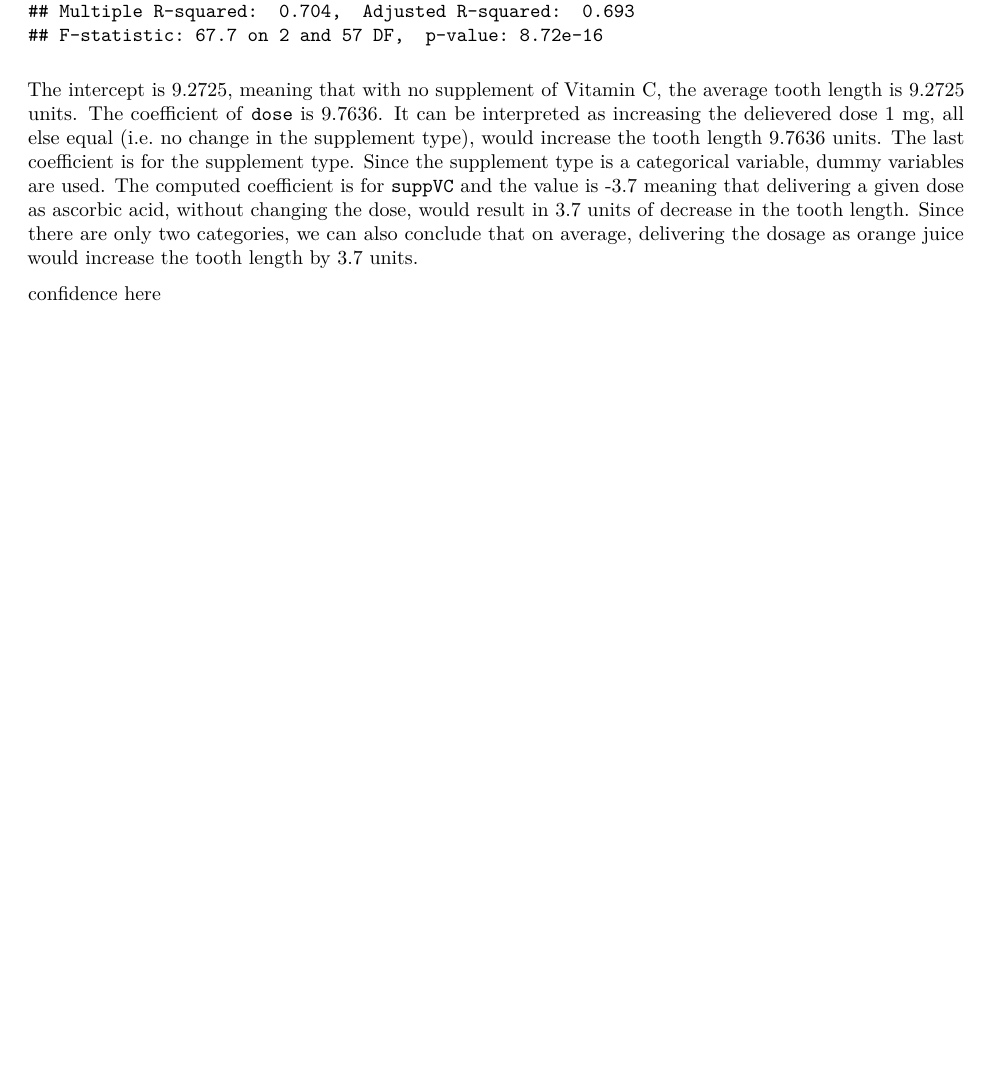
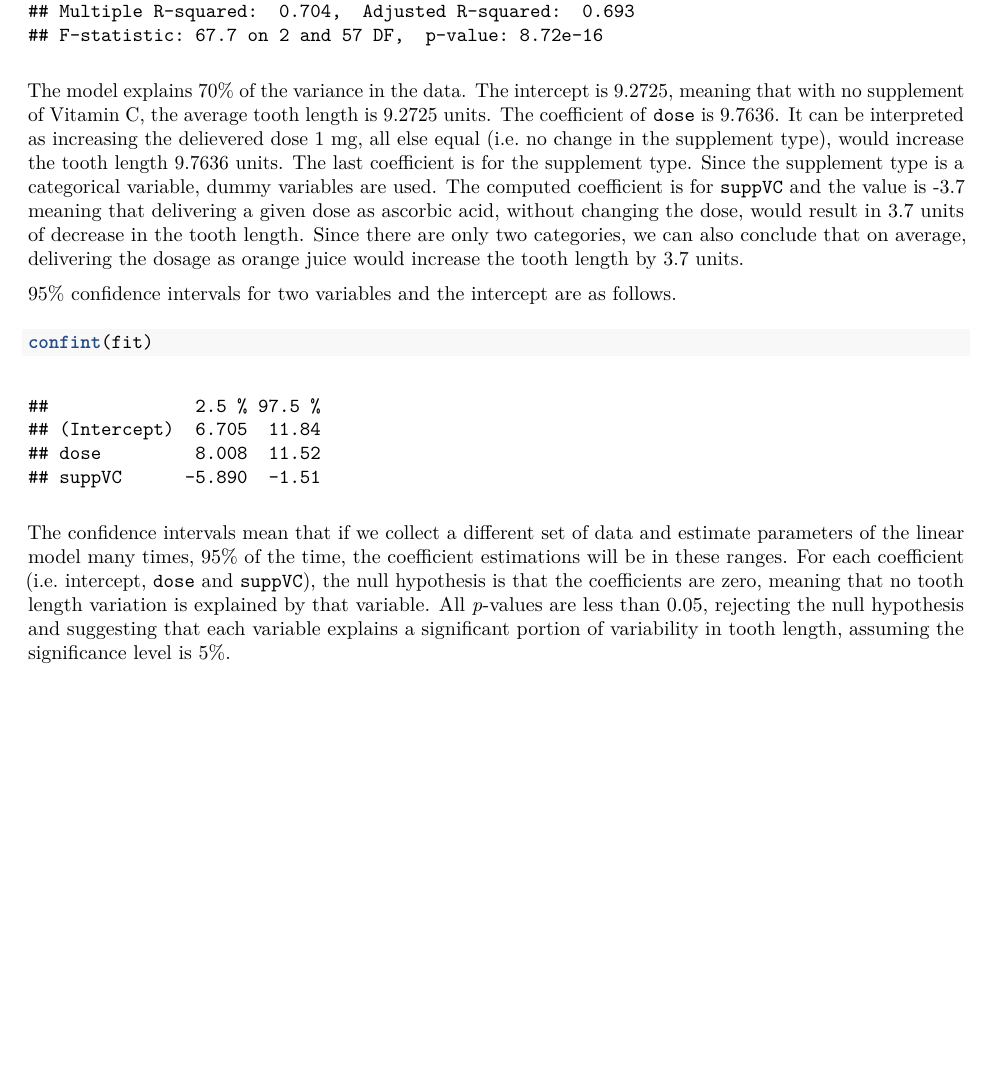
Before and after one commit to sefakilic/coursera-statinference, an R Markdown document (statinference_project_part2.Rmd): part of page 2 of 2, cut so that both start at the same text, the shorter picture padded with empty space. The pictures show the output file statinference_project_part2.pdf that the author committed with the source.

Commit message:
added part2

````diff
--- a/statinference_project_part2.Rmd
+++ b/statinference_project_part2.Rmd
@@ -1,7 +1,11 @@
 ---
 title: 'Statistical Inference Course Project, Part 2: Basic Inferential Data Analysis'
 author: "Sefa Kilic"
-output: pdf_document
+output:
+  html_document: default
+  pdf_document:
+    fig_height: 3
+    fig_width: 5
 ---
 
 In the second part of the project, we analyze the `ToothGrowth` data in the R
@@ -36,6 +40,7 @@ fit <- lm(len ~ dose + supp, data=ToothGrowth)
 summary(fit)
 ```
 
+The model explains 70% of the variance in the data.
 The intercept is `r fit$coefficients[[1]]`, meaning that with no supplement of
 Vitamin C, the average tooth length is `r fit$coefficients[[1]]` units. The
 coefficient of `dose` is `r fit$coefficients[[2]]`. It can be interpreted as
@@ -49,4 +54,15 @@ a given dose as ascorbic acid, without changing the dose, would result in
 are only two categories, we can also conclude that on average, delivering the dosage as
 orange juice would increase the tooth length by `r abs(fit$coefficients[[3]])` units.
 
-confidence here
+95% confidence intervals for two variables and the intercept are as follows.
+```{r}
+confint(fit)
+```
+The confidence intervals mean that if we collect a different set of data and
+estimate parameters of the linear model many times, 95% of the time, the
+coefficient estimations will be in these ranges. For each coefficient (i.e.
+intercept, `dose` and `suppVC`), the null hypothesis is that the coefficients are
+zero, meaning that no tooth length variation is explained by that variable.
+All _p_-values are less than 0.05, rejecting the null hypothesis and suggesting
+that each variable explains a significant portion of variability in tooth length,
+assuming the significance level is 5%.
````
Also changed, not shown: statinference_project_part2.html (added), statinference_project_part2.pdf.
